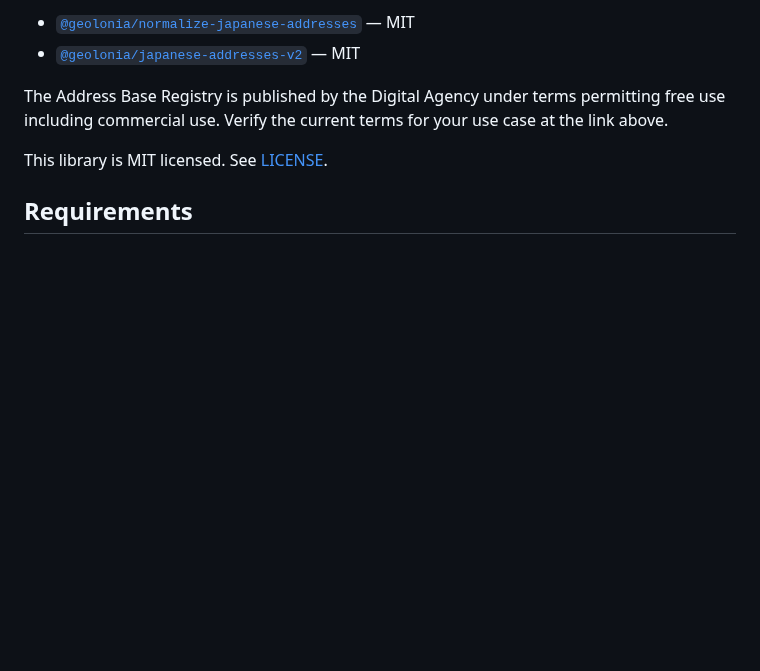
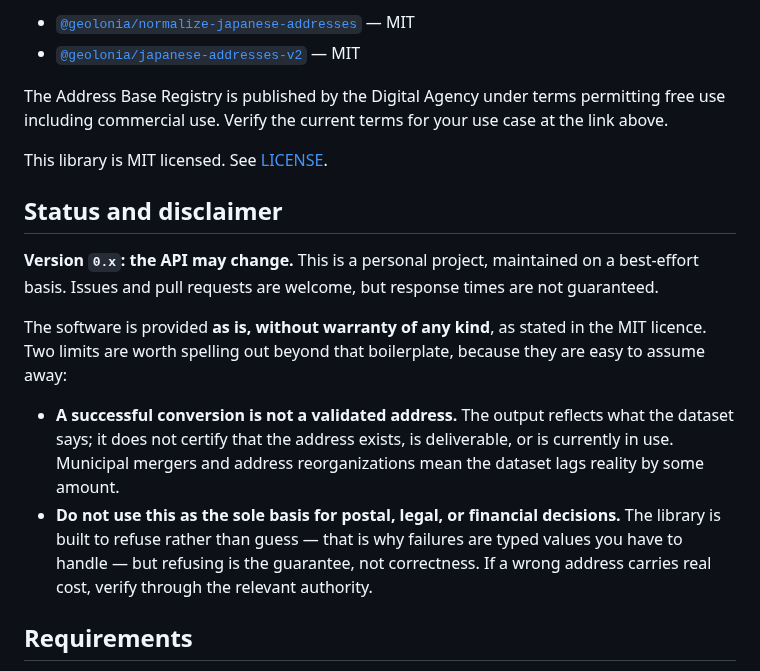
Before and after one commit to tomatomerde/jp-address-romaji, a Markdown page: README.md, the part around the change. GitHub-like rendering; blank space fills up the shorter version.

```diff
--- a/README.md
+++ b/README.md
@@ -233,6 +233,22 @@ including commercial use. Verify the current terms for your use case at the link
 
 This library is MIT licensed. See [LICENSE](./LICENSE).
 
+## Status and disclaimer
+
+**Version `0.x`: the API may change.** This is a personal project, maintained on a best-effort
+basis. Issues and pull requests are welcome, but response times are not guaranteed.
+
+The software is provided **as is, without warranty of any kind**, as stated in the MIT licence.
+Two limits are worth spelling out beyond that boilerplate, because they are easy to assume away:
+
+- **A successful conversion is not a validated address.** The output reflects what the dataset
+  says; it does not certify that the address exists, is deliverable, or is currently in use.
+  Municipal mergers and address reorganizations mean the dataset lags reality by some amount.
+- **Do not use this as the sole basis for postal, legal, or financial decisions.** The library is
+  built to refuse rather than guess — that is why failures are typed values you have to handle —
+  but refusing is the guarantee, not correctness. If a wrong address carries real cost, verify
+  through the relevant authority.
+
 ## Requirements
 
 Node.js 18+. The offline dataset is read from the filesystem, so the default configuration is
```
Also changed, not shown: README.ja.md (+16 -0 lines).
